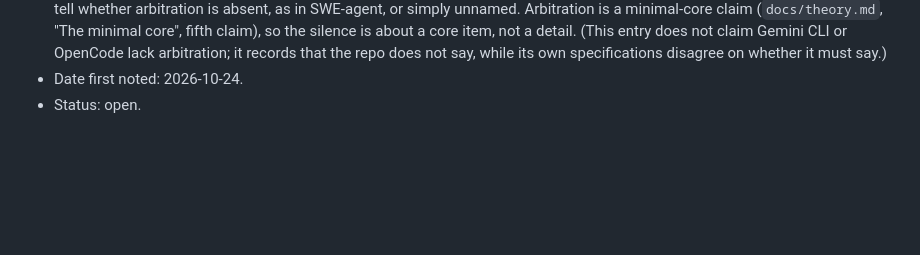
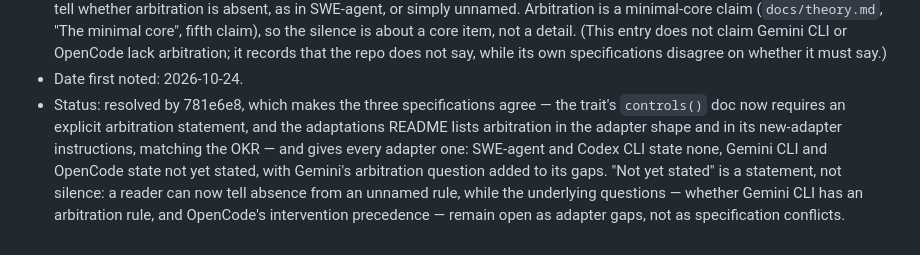
Before and after one commit to pseliota/harness-research, a Markdown page: docs/consistency-gaps.md, the part around the change. Rendered like a GitHub page; blank space fills up the shorter version.

Commit message:
docs: mark arbitration-spec gap resolved, log the run

```diff
--- a/docs/consistency-gaps.md
+++ b/docs/consistency-gaps.md
@@ -85,4 +85,17 @@ that commit. A gap is not resolved by argument alone.
   say, while its own specifications disagree on
   whether it must say.)
 - Date first noted: 2026-10-24.
-- Status: open.
+- Status: resolved by 781e6e8, which makes the three
+  specifications agree — the trait's `controls()` doc now
+  requires an explicit arbitration statement, and the
+  adaptations README lists arbitration in the adapter
+  shape and in its new-adapter instructions, matching
+  the OKR — and gives every adapter one: SWE-agent and
+  Codex CLI state none, Gemini CLI and OpenCode state
+  not yet stated, with Gemini's arbitration question
+  added to its gaps. "Not yet stated" is a statement,
+  not silence: a reader can now tell absence from an
+  unnamed rule, while the underlying questions —
+  whether Gemini CLI has an arbitration rule, and
+  OpenCode's intervention precedence — remain open
+  as adapter gaps, not as specification conflicts.
```
Also changed, not shown: docs/log.md (+4 -0 lines).
